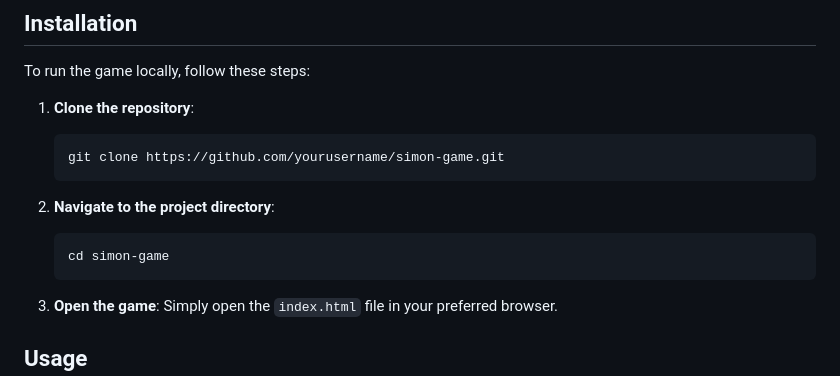
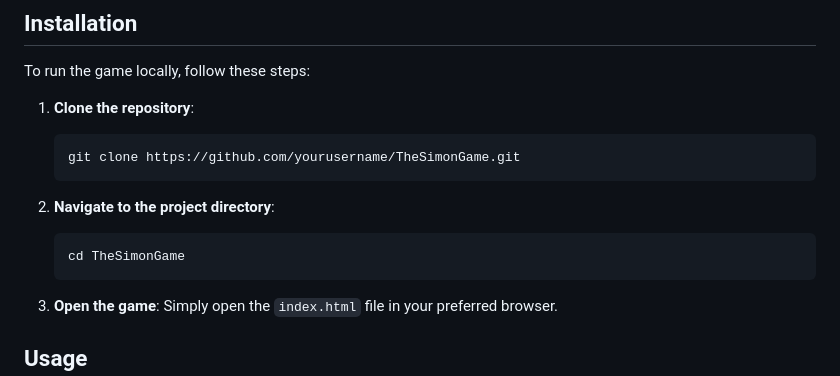
Before and after one commit to Ai31024/TheSimonGame, a Markdown page: README.md, the part around the change. Drawn GitHub-style.

````diff
--- a/README.md
+++ b/README.md
@@ -31,12 +31,12 @@ To run the game locally, follow these steps:
 
 1. **Clone the repository**:
    ```bash
-   git clone https://github.com/yourusername/simon-game.git
+   git clone https://github.com/yourusername/TheSimonGame.git
    ```
 
 2. **Navigate to the project directory**:
    ```bash
-   cd simon-game
+   cd TheSimonGame
    ```
 
 3. **Open the game**:
````
